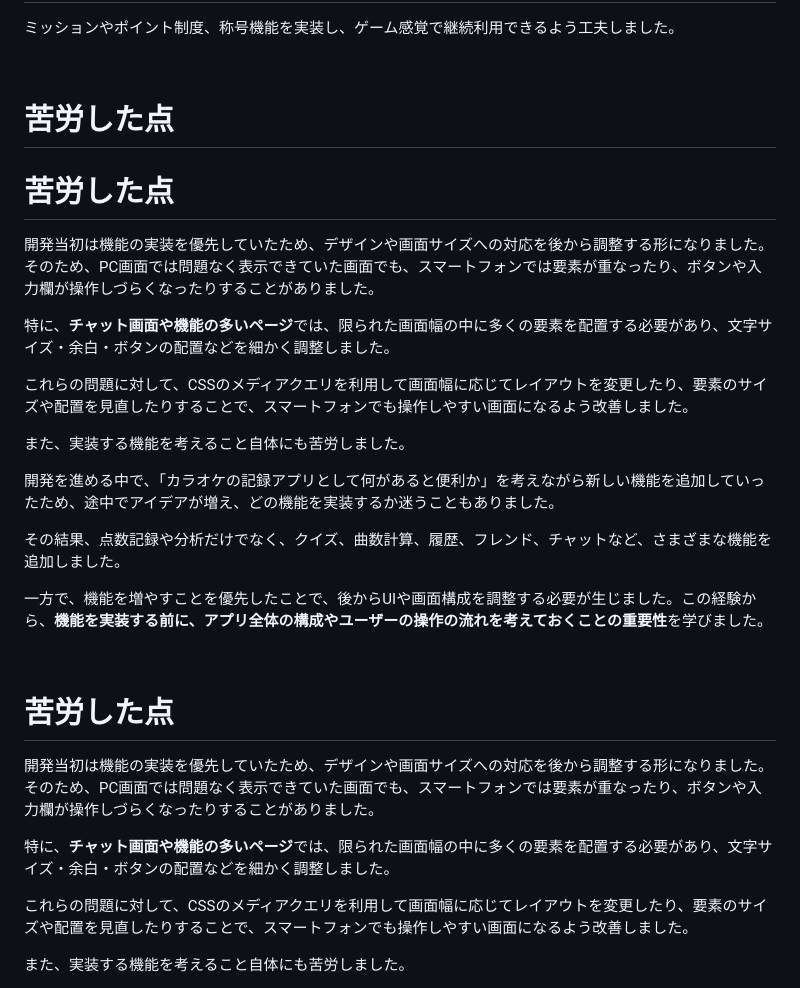
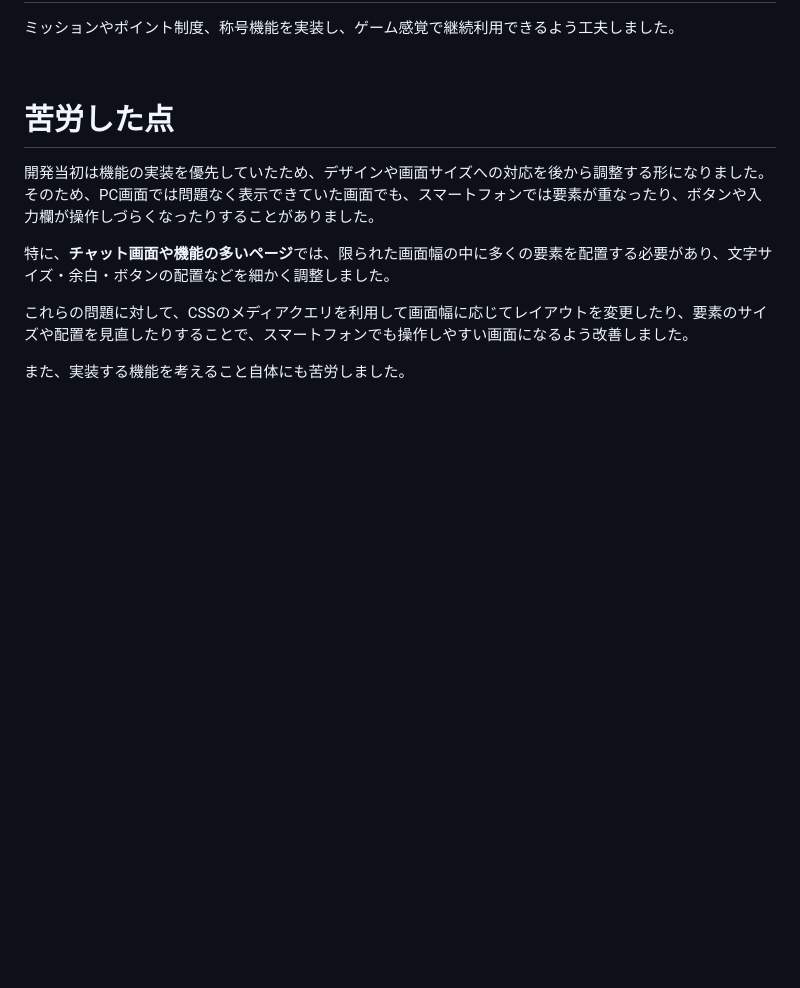
Before and after one commit to ayato-h/2025-KaraokeRecord, a Markdown page: README.md, the part around the change. GitHub-like rendering; blank space fills up the shorter version.

```diff
--- a/README.md
+++ b/README.md
@@ -268,26 +268,6 @@ PostgreSQL
 
 # 苦労した点
 
-# 苦労した点
-
-開発当初は機能の実装を優先していたため、デザインや画面サイズへの対応を後から調整する形になりました。そのため、PC画面では問題なく表示できていた画面でも、スマートフォンでは要素が重なったり、ボタンや入力欄が操作しづらくなったりすることがありました。
-
-特に、**チャット画面や機能の多いページ**では、限られた画面幅の中に多くの要素を配置する必要があり、文字サイズ・余白・ボタンの配置などを細かく調整しました。
-
-これらの問題に対して、CSSのメディアクエリを利用して画面幅に応じてレイアウトを変更したり、要素のサイズや配置を見直したりすることで、スマートフォンでも操作しやすい画面になるよう改善しました。
-
-また、実装する機能を考えること自体にも苦労しました。
-
-開発を進める中で、「カラオケの記録アプリとして何があると便利か」を考えながら新しい機能を追加していったため、途中でアイデアが増え、どの機能を実装するか迷うこともありました。
-
-その結果、点数記録や分析だけでなく、クイズ、曲数計算、履歴、フレンド、チャットなど、さまざまな機能を追加しました。
-
-一方で、機能を増やすことを優先したことで、後からUIや画面構成を調整する必要が生じました。この経験から、**機能を実装する前に、アプリ全体の構成やユーザーの操作の流れを考えておくことの重要性**を学びました。
-
-<br>
-
-# 苦労した点
-
 開発当初は機能の実装を優先していたため、デザインや画面サイズへの対応を後から調整する形になりました。そのため、PC画面では問題なく表示できていた画面でも、スマートフォンでは要素が重なったり、ボタンや入力欄が操作しづらくなったりすることがありました。
 
 特に、**チャット画面や機能の多いページ**では、限られた画面幅の中に多くの要素を配置する必要があり、文字サイズ・余白・ボタンの配置などを細かく調整しました。
```
